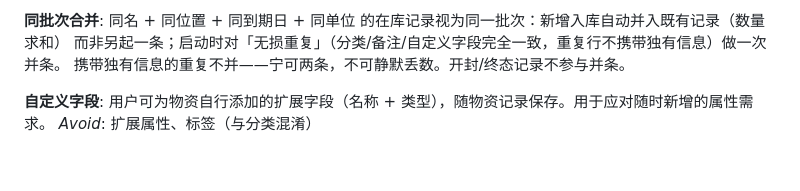
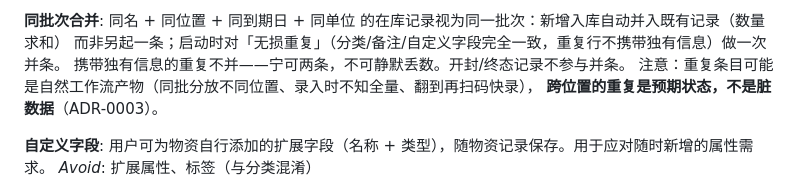
Before and after one commit to jaredshuai/keepfresh, a Markdown page: CONTEXT.md, the part around the change. Rendered like a GitHub page; blank space fills up the shorter version.

Commit message:
docs(adr): ADR-0003 重复条目是自然工作流产物，并条收窄为同位无损合并
记录 dogfood 真实动线：同批分放不同位置、录入时不知全量、
翻到再扫码快录优于搜索改数量。跨位置重复是预期状态不是脏数据，
并条绝不跨位置、绝不要求用户改变录入习惯。

```diff
--- a/CONTEXT.md
+++ b/CONTEXT.md
@@ -40,6 +40,8 @@ _Avoid_: 快过期、预警
 同名 + 同位置 + 同到期日 + 同单位 的在库记录视为同一批次：新增入库自动并入既有记录（数量求和）
 而非另起一条；启动时对「无损重复」（分类/备注/自定义字段完全一致，重复行不携带独有信息）做一次并条。
 携带独有信息的重复不并——宁可两条，不可静默丢数。开封/终态记录不参与并条。
+注意：重复条目可能是自然工作流产物（同批分放不同位置、录入时不知全量、翻到再扫码快录），
+**跨位置的重复是预期状态，不是脏数据**（ADR-0003）。
 
 **自定义字段**:
 用户可为物资自行添加的扩展字段（名称 + 类型），随物资记录保存。用于应对随时新增的属性需求。
```
Also changed, not shown: docs/adr/0003-duplicate-entries-are-natural.md (added, +22 -0 lines).
